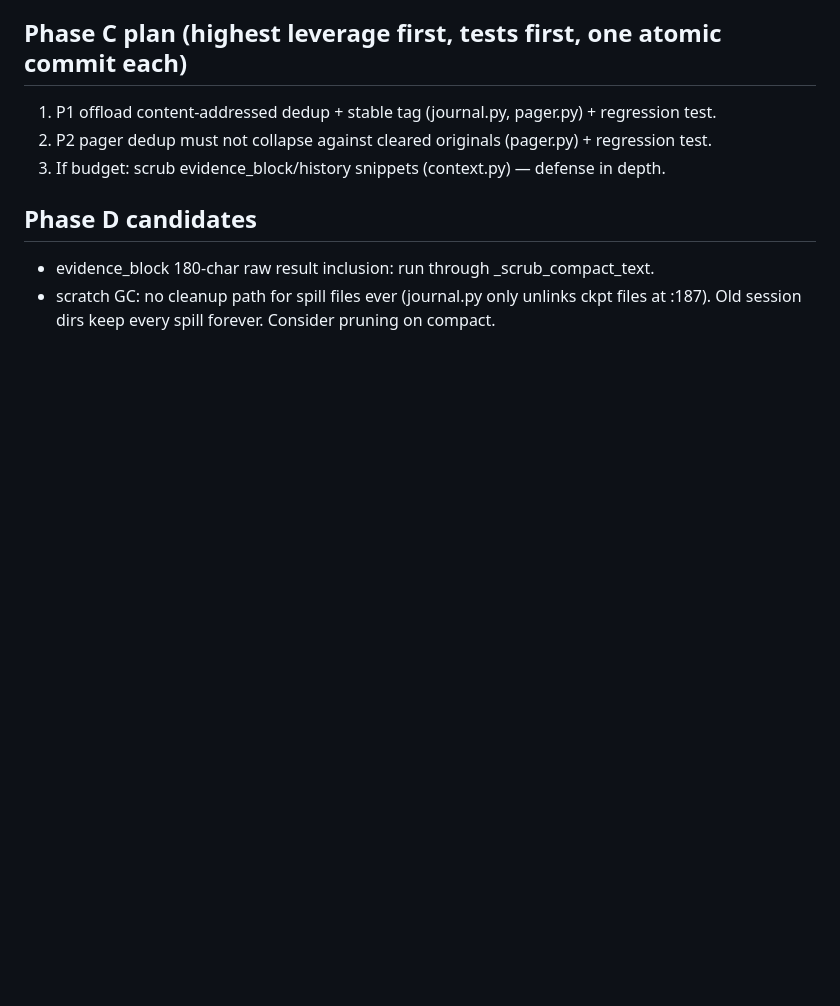
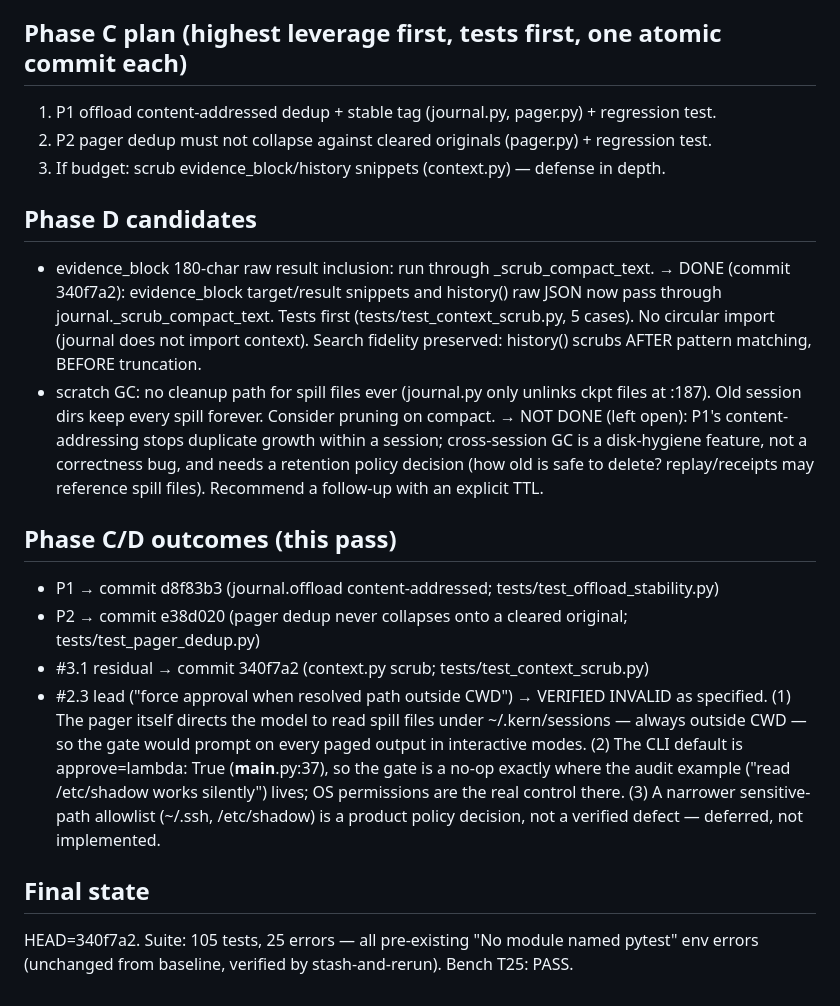
Before and after one commit to IdysisI/kern, a Markdown page: docs/AUDIT-B-2026-09-18.md, the part around the change. Rendered like a GitHub page; blank space fills up the shorter version.

Commit message:
docs(audit-b): record Phase C/D outcomes — P1/P2/#3.1-residual fixed, #2.3 lead verified invalid

```diff
--- a/docs/AUDIT-B-2026-09-18.md
+++ b/docs/AUDIT-B-2026-09-18.md
@@ -69,5 +69,33 @@ unrelated to code — confirmed by stash-and-rerun).
 
 ## Phase D candidates
 - evidence_block 180-char raw result inclusion: run through _scrub_compact_text.
+  → DONE (commit 340f7a2): evidence_block target/result snippets and history()
+  raw JSON now pass through journal._scrub_compact_text. Tests first
+  (tests/test_context_scrub.py, 5 cases). No circular import (journal does not
+  import context). Search fidelity preserved: history() scrubs AFTER pattern
+  matching, BEFORE truncation.
 - scratch GC: no cleanup path for spill files ever (journal.py only unlinks ckpt files
   at :187). Old session dirs keep every spill forever. Consider pruning on compact.
+  → NOT DONE (left open): P1's content-addressing stops duplicate growth within a
+  session; cross-session GC is a disk-hygiene feature, not a correctness bug, and
+  needs a retention policy decision (how old is safe to delete? replay/receipts may
+  reference spill files). Recommend a follow-up with an explicit TTL.
+
+## Phase C/D outcomes (this pass)
+- P1 → commit d8f83b3 (journal.offload content-addressed; tests/test_offload_stability.py)
+- P2 → commit e38d020 (pager dedup never collapses onto a cleared original;
+  tests/test_pager_dedup.py)
+- #3.1 residual → commit 340f7a2 (context.py scrub; tests/test_context_scrub.py)
+- #2.3 lead ("force approval when resolved path outside CWD") → VERIFIED INVALID
+  as specified. (1) The pager itself directs the model to read spill files under
+  ~/.kern/sessions — always outside CWD — so the gate would prompt on every paged
+  output in interactive modes. (2) The CLI default is approve=lambda: True
+  (__main__.py:37), so the gate is a no-op exactly where the audit example
+  ("read /etc/shadow works silently") lives; OS permissions are the real control
+  there. (3) A narrower sensitive-path allowlist (~/.ssh, /etc/shadow) is a
+  product policy decision, not a verified defect — deferred, not implemented.
+
+## Final state
+HEAD=340f7a2. Suite: 105 tests, 25 errors — all pre-existing "No module named
+pytest" env errors (unchanged from baseline, verified by stash-and-rerun).
+Bench T25: PASS.
```
